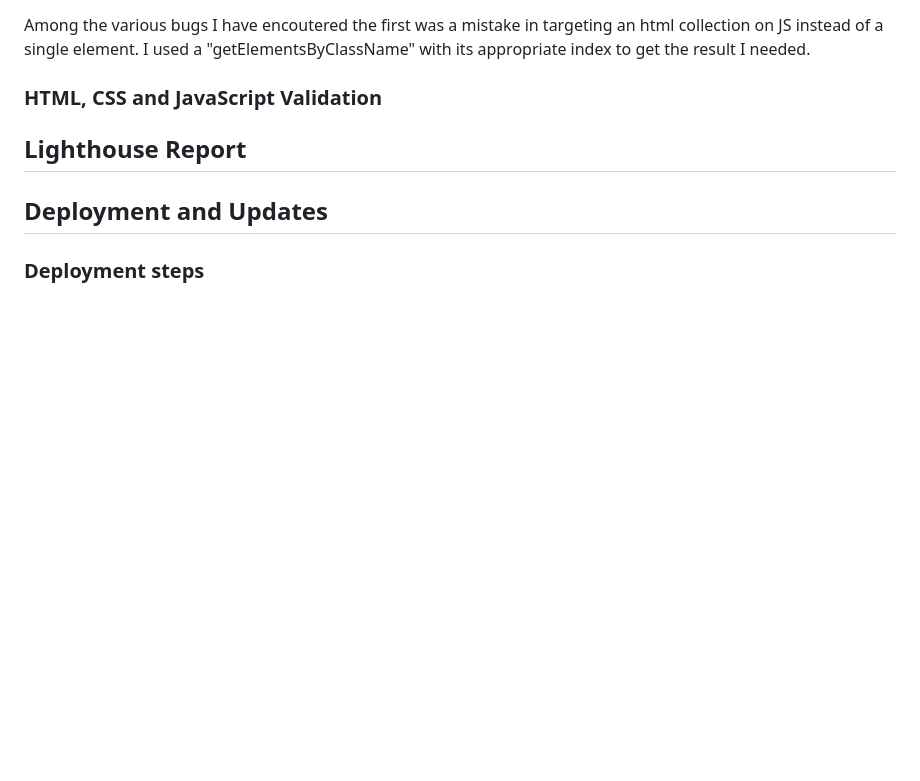
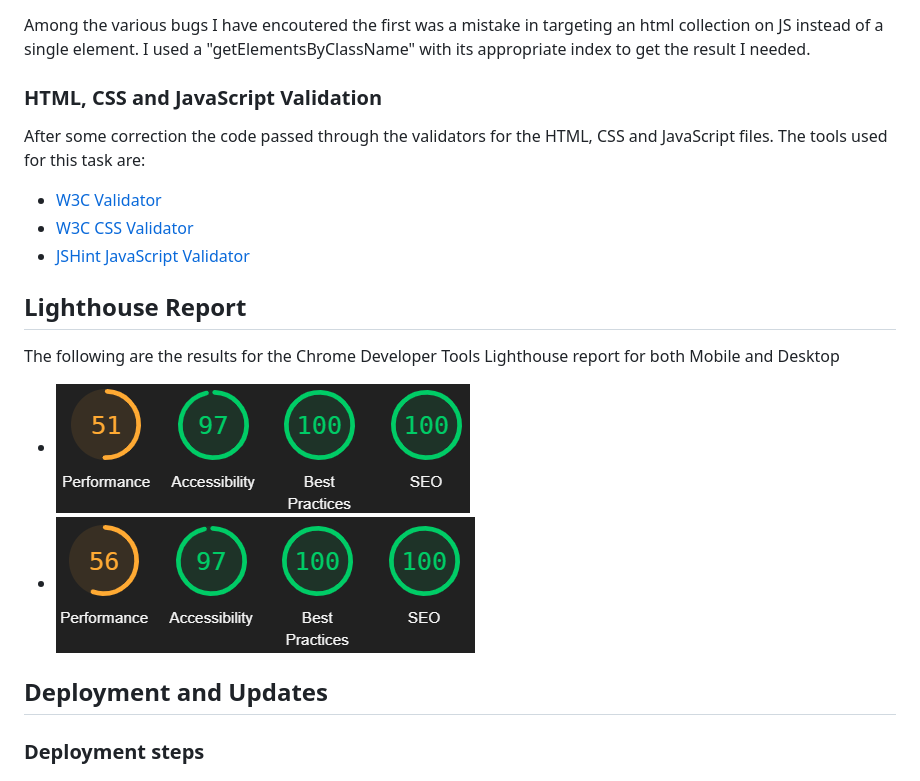
Before and after one commit to DevFabrizio/Fabrizio-Project-Two, a Markdown page: README.md, the part around the change. GitHub-like rendering; pictures changed too: docs/images/desktop-lighthouse-report.png (added), docs/images/mobile-lighthouse-report.png (added); blank space fills up the shorter version.

Commit message:
add lighthouse reports to the README

```diff
--- a/README.md
+++ b/README.md
@@ -108,7 +108,14 @@ The main technologies used for this project are:
 ### Bugs
 Among the various bugs I have encoutered the first was a mistake in targeting an html collection on JS instead of a single element. I used a "getElementsByClassName" with its appropriate index to get the result I needed.
 ### HTML, CSS and JavaScript Validation
+After some correction the code passed through the validators for the HTML, CSS and JavaScript files. The tools used for this task are:
+* [W3C Validator](https://validator.w3.org/nu/)
+* [W3C CSS Validator](https://jigsaw.w3.org/css-validator/)
+* [JSHint JavaScript Validator](https://jshint.com/)
 ## Lighthouse Report
+The following are the results for the Chrome Developer Tools Lighthouse report for both Mobile and Desktop
+* ![Mobile Report](/docs/images/mobile-lighthouse-report.png)
+* ![Desktop Report](/docs/images/desktop-lighthouse-report.png)
 ## Deployment and Updates
 ### Deployment steps
 ## Development
```
Also changed, not shown: 1 other file.
